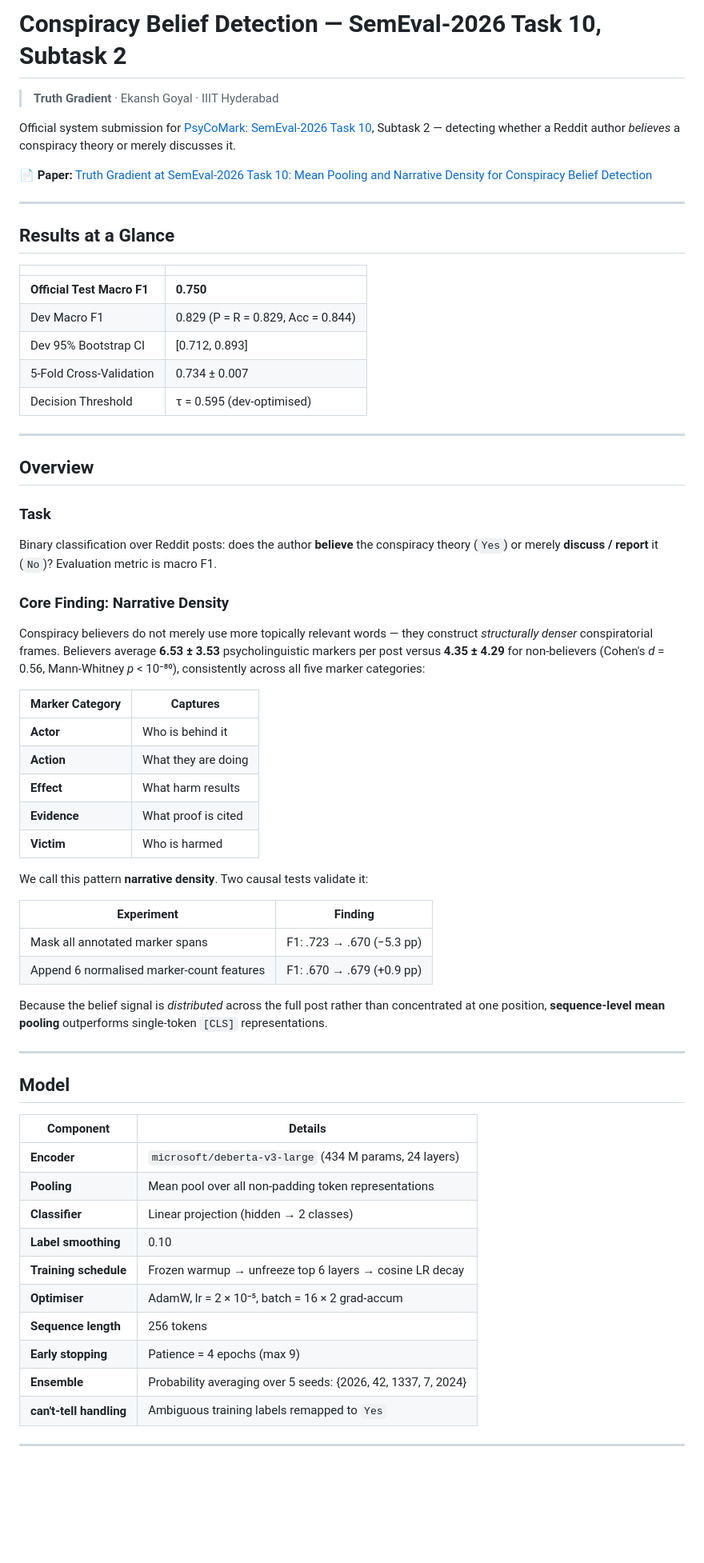
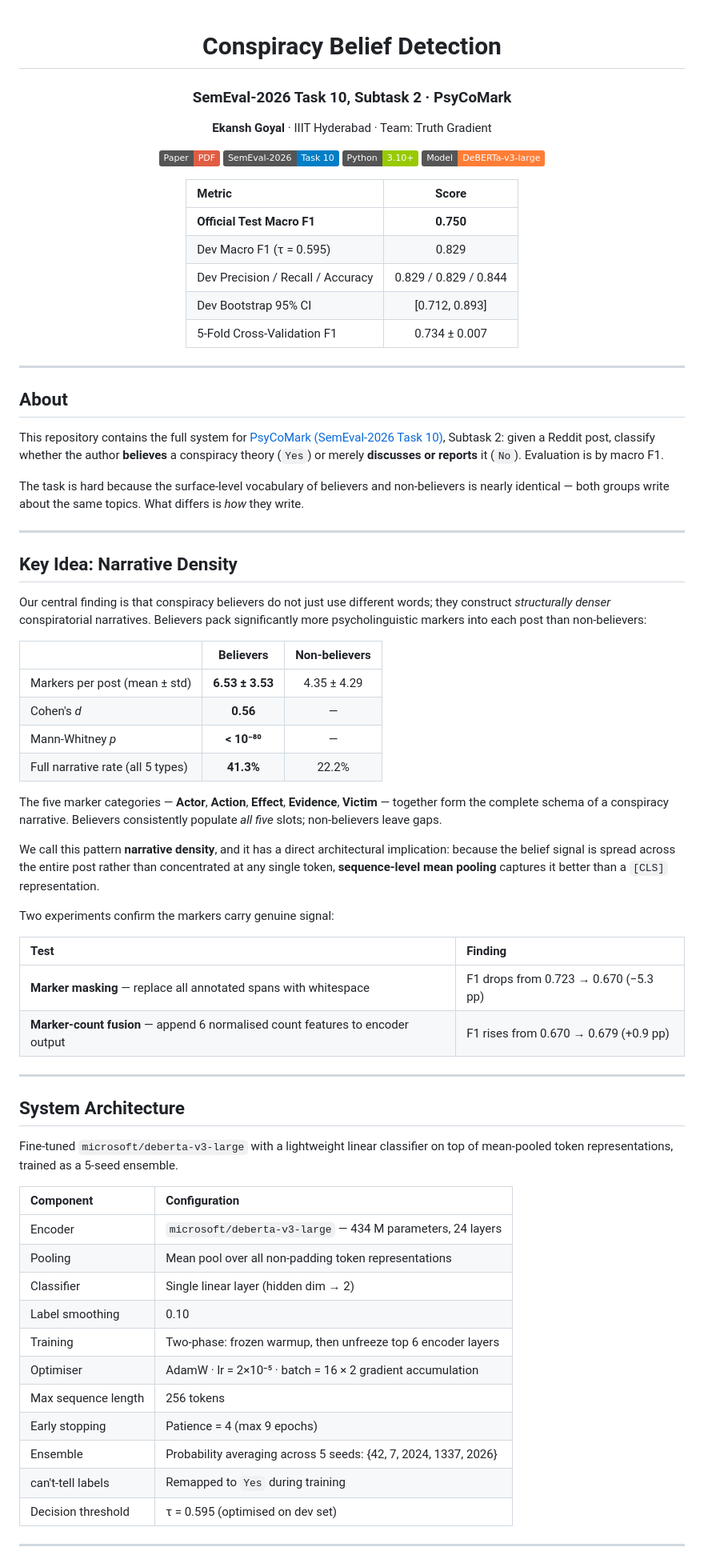
Before and after one commit to Ekansh0301/conspiracy-belief-detection, a Markdown page: README.md, the part around one of its changes. Shown at 80% size. Rendered like a GitHub page; badges without logos; blank space fills up the shorter version.

```diff
--- a/README.md
+++ b/README.md
@@ -1,68 +1,76 @@
-# Conspiracy Belief Detection — SemEval-2026 Task 10, Subtask 2
+<div align="center">
 
-> **Truth Gradient** · Ekansh Goyal · IIIT Hyderabad
+# Conspiracy Belief Detection
+### SemEval-2026 Task 10, Subtask 2 · PsyCoMark
 
-Official system submission for [PsyCoMark: SemEval-2026 Task 10](https://sites.google.com/view/semeval2026-task10), Subtask 2 — detecting whether a Reddit author *believes* a conspiracy theory or merely discusses it.
+**Ekansh Goyal** · IIIT Hyderabad · Team: Truth Gradient
 
-📄 **Paper:** [Truth Gradient at SemEval-2026 Task 10: Mean Pooling and Narrative Density for Conspiracy Belief Detection](paper/latex/main.pdf)
+[![Paper](https://img.shields.io/badge/Paper-PDF-red)](paper/latex/main.pdf)
+[![Task](https://img.shields.io/badge/SemEval--2026-Task%2010-blue)](https://sites.google.com/view/semeval2026-task10)
+[![Python](https://img.shields.io/badge/Python-3.10%2B-green)](requirements.txt)
+[![Model](https://img.shields.io/badge/Model-DeBERTa--v3--large-orange)](https://huggingface.co/microsoft/deberta-v3-large)
+
+| Metric | Score |
+|:---|:---:|
+| **Official Test Macro F1** | **0.750** |
+| Dev Macro F1 (τ = 0.595) | 0.829 |
+| Dev Precision / Recall / Accuracy | 0.829 / 0.829 / 0.844 |
+| Dev Bootstrap 95% CI | [0.712, 0.893] |
+| 5-Fold Cross-Validation F1 | 0.734 ± 0.007 |
+
+</div>
 
 ---
 
-## Results at a Glance
+## About
 
-| | |
-|---|---|
-| **Official Test Macro F1** | **0.750** |
-| Dev Macro F1 | 0.829 (P = R = 0.829, Acc = 0.844) |
-| Dev 95% Bootstrap CI | [0.712, 0.893] |
-| 5-Fold Cross-Validation | 0.734 ± 0.007 |
-| Decision Threshold | τ = 0.595 (dev-optimised) |
+This repository contains the full system for [PsyCoMark (SemEval-2026 Task 10)](https://sites.google.com/view/semeval2026-task10), Subtask 2: given a Reddit post, classify whether the author **believes** a conspiracy theory (`Yes`) or merely **discusses or reports** it (`No`). Evaluation is by macro F1.
+
+The task is hard because the surface-level vocabulary of believers and non-believers is nearly identical — both groups write about the same topics. What differs is *how* they write.
 
 ---
 
-## Overview
+## Key Idea: Narrative Density
 
-### Task
+Our central finding is that conspiracy believers do not just use different words; they construct *structurally denser* conspiratorial narratives. Believers pack significantly more psycholinguistic markers into each post than non-believers:
 
-Binary classification over Reddit posts: does the author **believe** the conspiracy theory (`Yes`) or merely **discuss / report** it (`No`)? Evaluation metric is macro F1.
+| | Believers | Non-believers |
+|:---|:---:|:---:|
+| Markers per post (mean ± std) | **6.53 ± 3.53** | 4.35 ± 4.29 |
+| Cohen's *d* | **0.56** | — |
+| Mann-Whitney *p* | **< 10⁻⁸⁰** | — |
+| Full narrative rate (all 5 types) | **41.3%** | 22.2% |
 
-### Core Finding: Narrative Density
+The five marker categories — **Actor**, **Action**, **Effect**, **Evidence**, **Victim** — together form the complete schema of a conspiracy narrative. Believers consistently populate *all five* slots; non-believers leave gaps.
 
-Conspiracy believers do not merely use more topically relevant words — they construct *structurally denser* conspiratorial frames. Believers average **6.53 ± 3.53** psycholinguistic markers per post versus **4.35 ± 4.29** for non-believers (Cohen's *d* = 0.56, Mann-Whitney *p* < 10⁻⁸⁰), consistently across all five marker categories:
+We call this pattern **narrative density**, and it has a direct architectural implication: because the belief signal is spread across the entire post rather than concentrated at any single token, **sequence-level mean pooling** captures it better than a `[CLS]` representation.
 
-| Marker Category | Captures |
-|---|---|
-| **Actor** | Who is behind it |
-| **Action** | What they are doing |
-| **Effect** | What harm results |
-| **Evidence** | What proof is cited |
-| **Victim** | Who is harmed |
+Two experiments confirm the markers carry genuine signal:
 
-We call this pattern **narrative density**. Two causal tests validate it:
-
-| Experiment | Finding |
-|---|---|
-| Mask all annotated marker spans | F1: .723 → .670 (−5.3 pp) |
-| Append 6 normalised marker-count features | F1: .670 → .679 (+0.9 pp) |
-
-Because the belief signal is *distributed* across the full post rather than concentrated at one position, **sequence-level mean pooling** outperforms single-token `[CLS]` representations.
+| Test | Finding |
+|:---|:---|
+| **Marker masking** — replace all annotated spans with whitespace | F1 drops from 0.723 → 0.670 (−5.3 pp) |
+| **Marker-count fusion** — append 6 normalised count features to encoder output | F1 rises from 0.670 → 0.679 (+0.9 pp) |
 
 ---
 
-## Model
+## System Architecture
 
-| Component | Details |
-|---|---|
-| **Encoder** | `microsoft/deberta-v3-large` (434 M params, 24 layers) |
-| **Pooling** | Mean pool over all non-padding token representations |
-| **Classifier** | Linear projection (hidden → 2 classes) |
-| **Label smoothing** | 0.10 |
-| **Training schedule** | Frozen warmup → unfreeze top 6 layers → cosine LR decay |
-| **Optimiser** | AdamW, lr = 2 × 10⁻⁵, batch = 16 × 2 grad-accum |
-| **Sequence length** | 256 tokens |
-| **Early stopping** | Patience = 4 epochs (max 9) |
-| **Ensemble** | Probability averaging over 5 seeds: {2026, 42, 1337, 7, 2024} |
-| **can't-tell handling** | Ambiguous training labels remapped to `Yes` |
+Fine-tuned `microsoft/deberta-v3-large` with a lightweight linear classifier on top of mean-pooled token representations, trained as a 5-seed ensemble.
+
+| Component | Configuration |
+|:---|:---|
+| Encoder | `microsoft/deberta-v3-large` — 434 M parameters, 24 layers |
+| Pooling | Mean pool over all non-padding token representations |
+| Classifier | Single linear layer (hidden dim → 2) |
+| Label smoothing | 0.10 |
+| Training | Two-phase: frozen warmup, then unfreeze top 6 encoder layers |
+| Optimiser | AdamW · lr = 2×10⁻⁵ · batch = 16 × 2 gradient accumulation |
+| Max sequence length | 256 tokens |
+| Early stopping | Patience = 4 (max 9 epochs) |
+| Ensemble | Probability averaging across 5 seeds: {42, 7, 2024, 1337, 2026} |
+| can't-tell labels | Remapped to `Yes` during training |
+| Decision threshold | τ = 0.595 (optimised on dev set) |
 
 ---
 
```
Also changed, not shown: other parts of README.md (+69 -70 lines).
